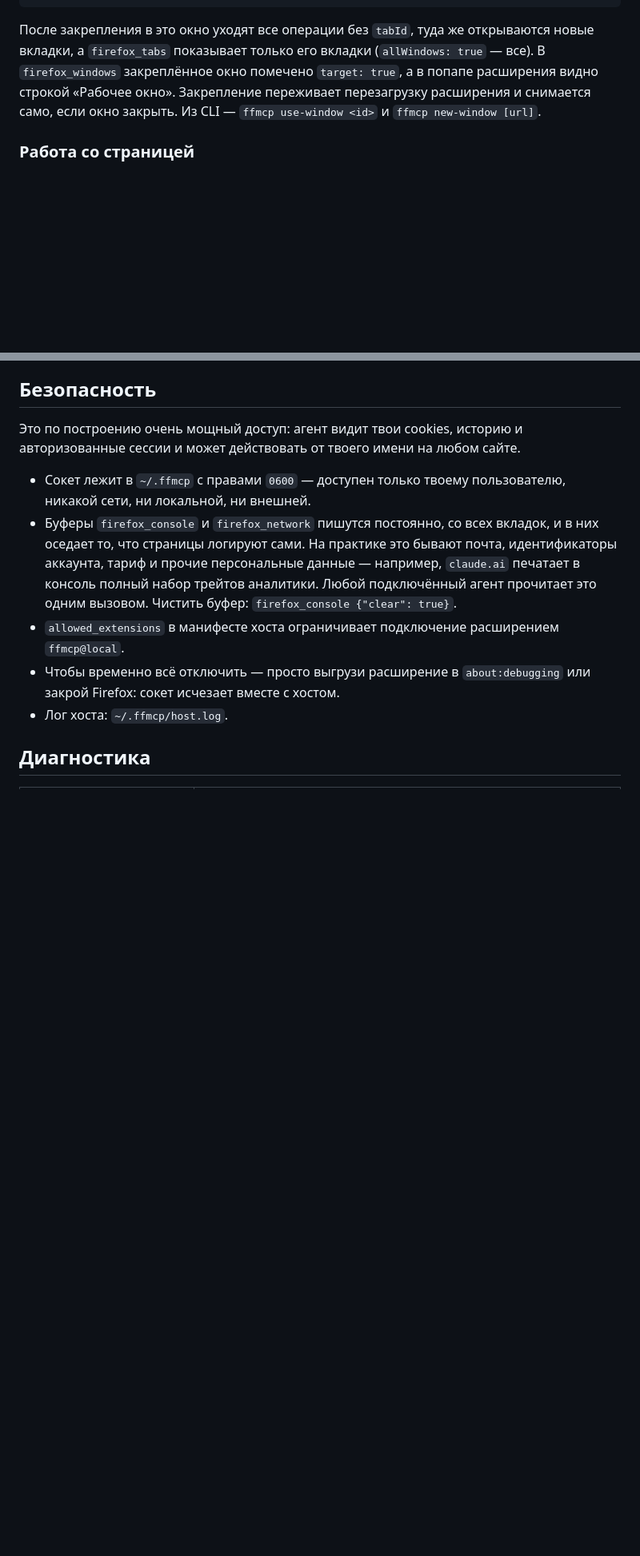
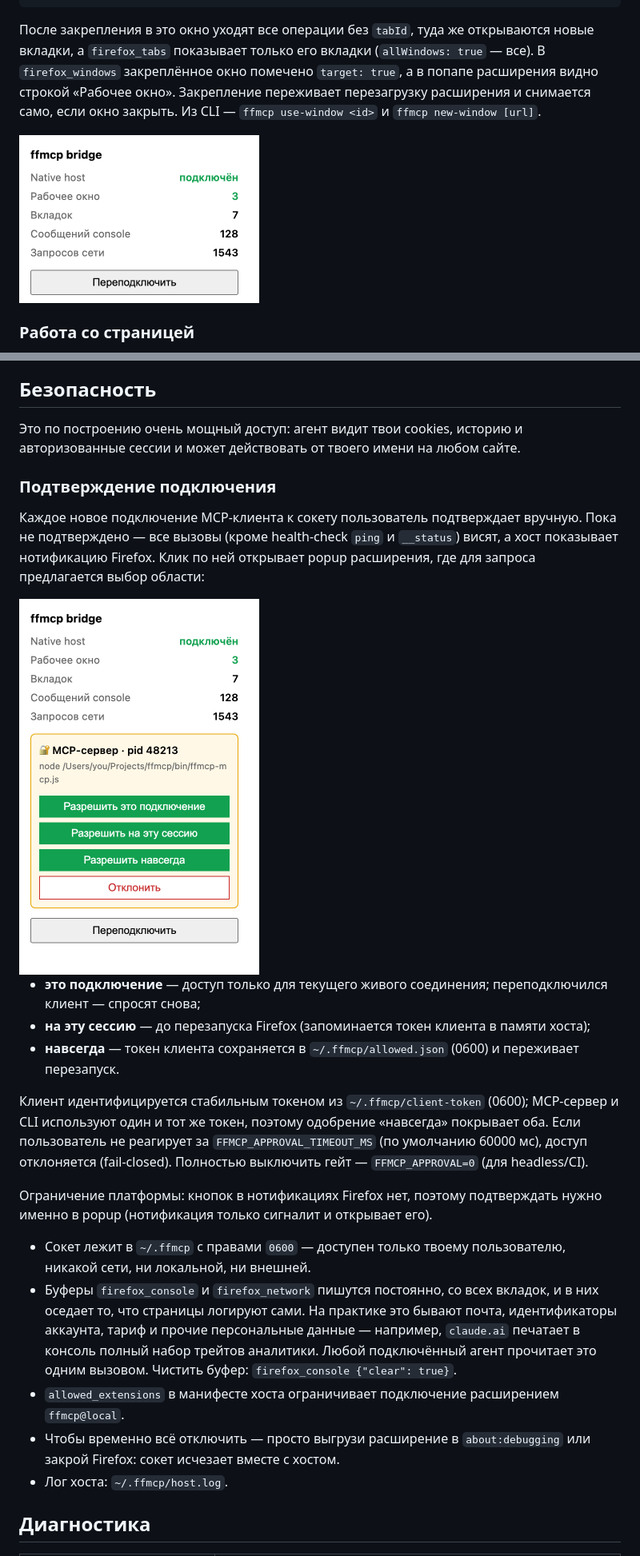
Before and after one commit to ruslankolmakov/browserskill, a Markdown page: README.md, 2 parts joined by grey strips. Shown at 80% size. GitHub-like rendering; pictures changed too: docs/approval-popup.png (added), docs/popup.png (added); blank space fills up the shorter version.

```diff
--- a/README.md
+++ b/README.md
@@ -109,6 +109,8 @@ firefox_use_window {"release": true}                # снять
 строкой «Рабочее окно». Закрепление переживает перезагрузку расширения и снимается само,
 если окно закрыть. Из CLI — `ffmcp use-window <id>` и `ffmcp new-window [url]`.
 
+<img src="docs/popup.png" alt="popup ffmcp: состояние моста" width="300" />
+
 ### Работа со страницей
 
 `firefox_snapshot` возвращает интерактивные элементы с короткими `uid` — это дешевле
@@ -174,6 +176,28 @@ Firefox, и браузер переставал реагировать на вв
 Это по построению очень мощный доступ: агент видит твои cookies, историю и авторизованные
 сессии и может действовать от твоего имени на любом сайте.
 
+### Подтверждение подключения
+
+Каждое новое подключение MCP-клиента к сокету пользователь подтверждает вручную. Пока
+не подтверждено — все вызовы (кроме health-check `ping` и `__status`) висят, а хост
+показывает нотификацию Firefox. Клик по ней открывает popup расширения, где для запроса
+предлагается выбор области:
+
+<img src="docs/approval-popup.png" alt="popup ffmcp с запросом доступа" width="300" />
+
+
+- **это подключение** — доступ только для текущего живого соединения; переподключился клиент — спросят снова;
+- **на эту сессию** — до перезапуска Firefox (запоминается токен клиента в памяти хоста);
+- **навсегда** — токен клиента сохраняется в `~/.ffmcp/allowed.json` (0600) и переживает перезапуск.
+
+Клиент идентифицируется стабильным токеном из `~/.ffmcp/client-token` (0600); MCP-сервер
+и CLI используют один и тот же токен, поэтому одобрение «навсегда» покрывает оба. Если
+пользователь не реагирует за `FFMCP_APPROVAL_TIMEOUT_MS` (по умолчанию 60000 мс), доступ
+отклоняется (fail-closed). Полностью выключить гейт — `FFMCP_APPROVAL=0` (для headless/CI).
+
+Ограничение платформы: кнопок в нотификациях Firefox нет, поэтому подтверждать нужно
+именно в popup (нотификация только сигналит и открывает его).
+
 - Сокет лежит в `~/.ffmcp` с правами `0600` — доступен только твоему пользователю,
   никакой сети, ни локальной, ни внешней.
 - Буферы `firefox_console` и `firefox_network` пишутся постоянно, со всех вкладок, и в них
```
Also changed, not shown: other parts of README.md (+3 -0 lines), 9 other files.
